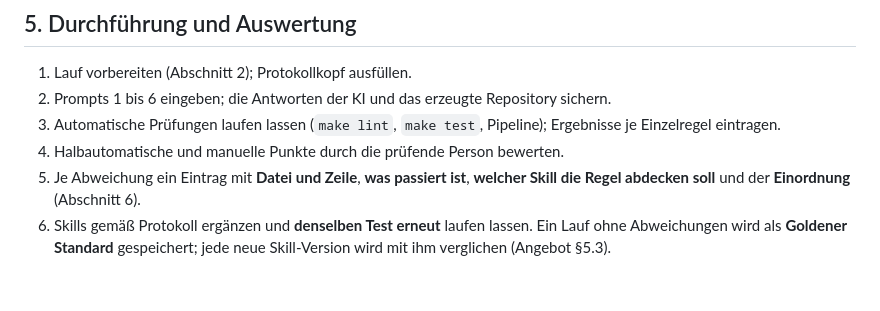
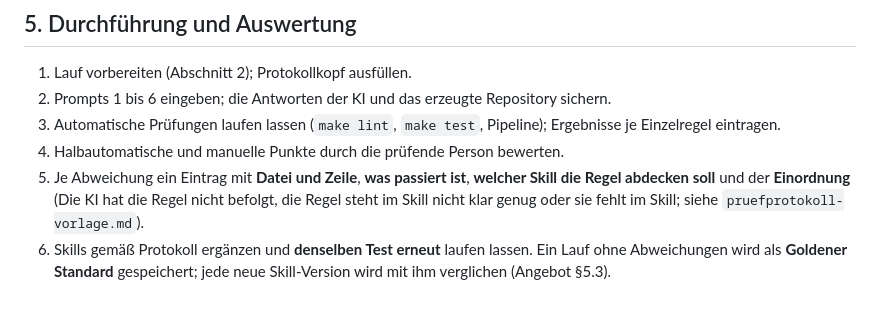
Before and after one commit to alexandru-tatar/awp-hka-intranet-portal, a Markdown page: team-docs/qualitaet/testaufgabe.md, the part around the change. Drawn GitHub-style.

Commit message:
HKA-30: Verweis auf nicht vorhandenen Abschnitt 6 durch Verweis auf die Protokollvorlage ersetzt

```diff
--- a/team-docs/qualitaet/testaufgabe.md
+++ b/team-docs/qualitaet/testaufgabe.md
@@ -85,5 +85,5 @@ Ein Testschlüssel wird auf einem Wegwerf-Branch eingecheckt, die Pipeline melde
 2. Prompts 1 bis 6 eingeben; die Antworten der KI und das erzeugte Repository sichern.
 3. Automatische Prüfungen laufen lassen (`make lint`, `make test`, Pipeline); Ergebnisse je Einzelregel eintragen.
 4. Halbautomatische und manuelle Punkte durch die prüfende Person bewerten.
-5. Je Abweichung ein Eintrag mit **Datei und Zeile**, **was passiert ist**, **welcher Skill die Regel abdecken soll** und der **Einordnung** (Abschnitt 6).
+5. Je Abweichung ein Eintrag mit **Datei und Zeile**, **was passiert ist**, **welcher Skill die Regel abdecken soll** und der **Einordnung** (Die KI hat die Regel nicht befolgt, die Regel steht im Skill nicht klar genug oder sie fehlt im Skill; siehe `pruefprotokoll-vorlage.md`).
 6. Skills gemäß Protokoll ergänzen und **denselben Test erneut** laufen lassen. Ein Lauf ohne Abweichungen wird als **Goldener Standard** gespeichert; jede neue Skill-Version wird mit ihm verglichen (Angebot §5.3).
```
